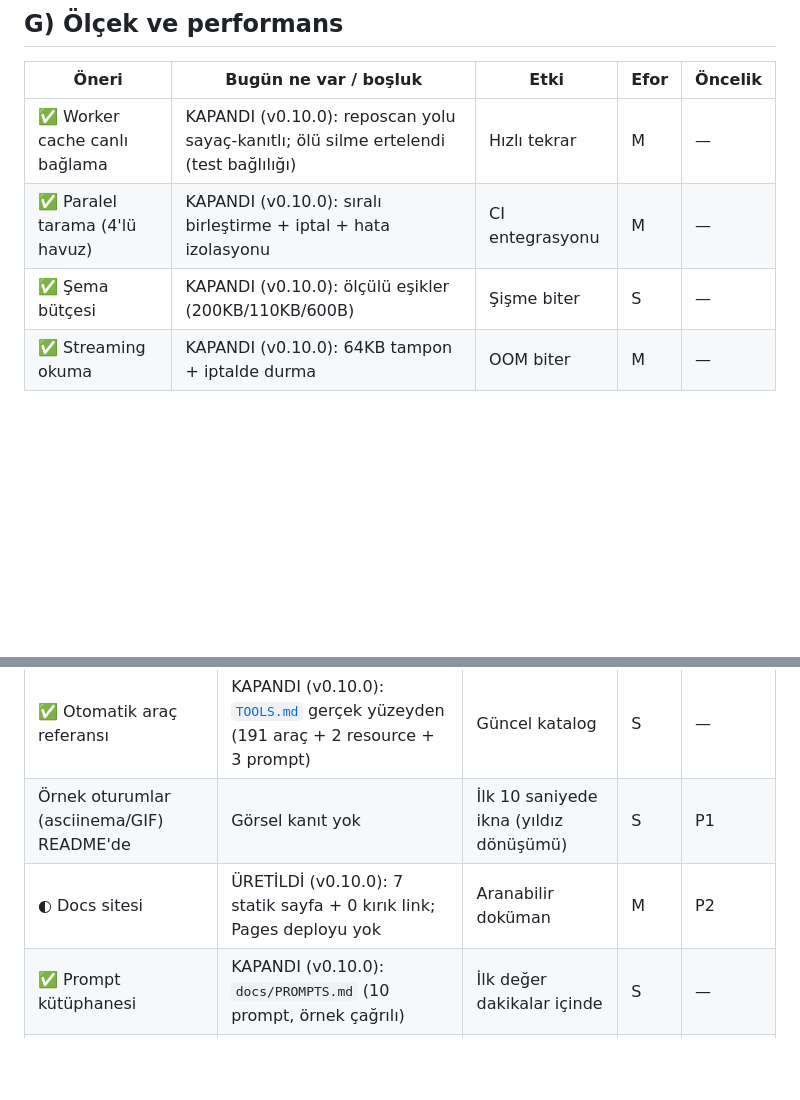
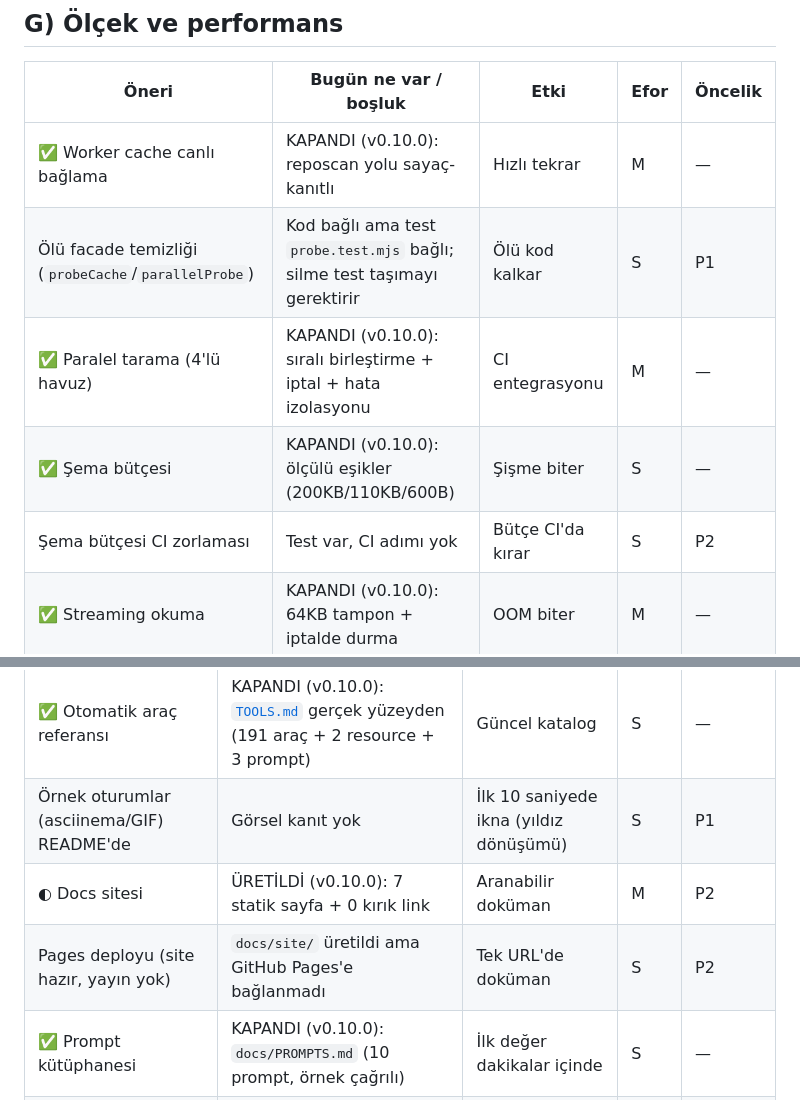
Before and after one commit to Alyhnte/Rea-Plus, a Markdown page: docs/ROADMAP.md, 2 parts joined by grey strips. Rendered like a GitHub page; blank space fills up the shorter version.

Commit message:
docs(roadmap): acik maddeler eklendi (olu facade, sema CI, Pages)

```diff
--- a/docs/ROADMAP.md
+++ b/docs/ROADMAP.md
@@ -107,9 +107,11 @@
 
 | Öneri | Bugün ne var / boşluk | Etki | Efor | Öncelik |
 |---|---|---|---|---|
-| ✅ Worker cache canlı bağlama | KAPANDI (v0.10.0): reposcan yolu sayaç-kanıtlı; ölü silme ertelendi (test bağlılığı) | Hızlı tekrar | M | — |
+| ✅ Worker cache canlı bağlama | KAPANDI (v0.10.0): reposcan yolu sayaç-kanıtlı | Hızlı tekrar | M | — |
+| Ölü facade temizliği (`probeCache`/`parallelProbe`) | Kod bağlı ama test `probe.test.mjs` bağlı; silme test taşımayı gerektirir | Ölü kod kalkar | S | P1 |
 | ✅ Paralel tarama (4'lü havuz) | KAPANDI (v0.10.0): sıralı birleştirme + iptal + hata izolasyonu | CI entegrasyonu | M | — |
 | ✅ Şema bütçesi | KAPANDI (v0.10.0): ölçülü eşikler (200KB/110KB/600B) | Şişme biter | S | — |
+| Şema bütçesi CI zorlaması | Test var, CI adımı yok | Bütçe CI'da kırar | S | P2 |
 | ✅ Streaming okuma | KAPANDI (v0.10.0): 64KB tampon + iptalde durma | OOM biter | M | — |
 
 ## H) Test ve kalite
@@ -128,7 +130,8 @@
 |---|---|---|---|---|
 | ✅ Otomatik araç referansı | KAPANDI (v0.10.0): [`TOOLS.md`](TOOLS.md) gerçek yüzeyden (191 araç + 2 resource + 3 prompt) | Güncel katalog | S | — |
 | Örnek oturumlar (asciinema/GIF) README'de | Görsel kanıt yok | İlk 10 saniyede ikna (yıldız dönüşümü) | S | P1 |
-| ◐ Docs sitesi | ÜRETİLDİ (v0.10.0): 7 statik sayfa + 0 kırık link; Pages deployu yok | Aranabilir doküman | M | P2 |
+| ◐ Docs sitesi | ÜRETİLDİ (v0.10.0): 7 statik sayfa + 0 kırık link | Aranabilir doküman | M | P2 |
+| Pages deployu (site hazır, yayın yok) | `docs/site/` üretildi ama GitHub Pages'e bağlanmadı | Tek URL'de doküman | S | P2 |
 | ✅ Prompt kütüphanesi | KAPANDI (v0.10.0): `docs/PROMPTS.md` (10 prompt, örnek çağrılı) | İlk değer dakikalar içinde | S | — |
 | good-first-issue + CONTRIBUTING genişletme | Tek paragraf | Katkı hunisi açılır | S | P3 |
 
```
